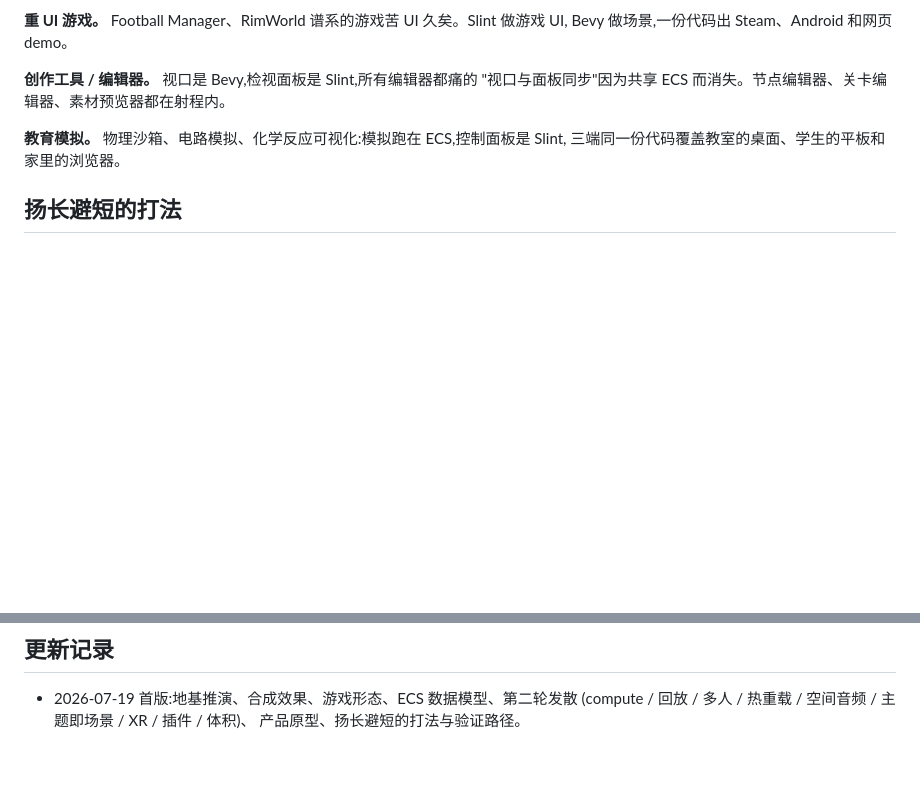
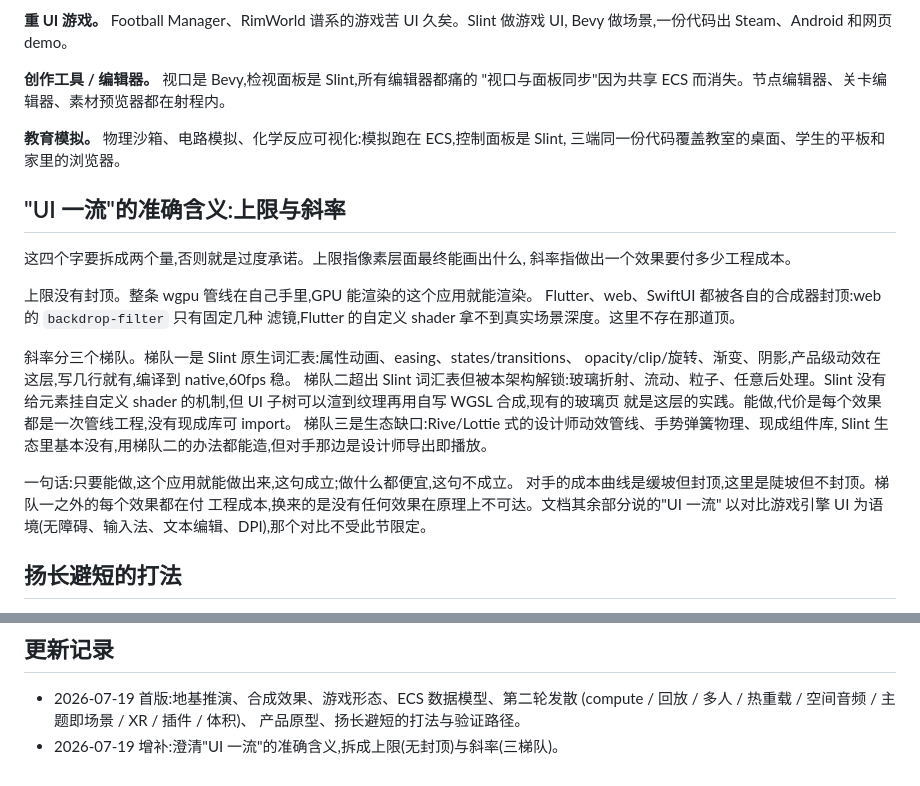
Before and after one commit to yebei199/osmosis, a Markdown page: docs/vision.md, 2 parts joined by grey strips. Drawn GitHub-style; blank space fills up the shorter version.

Commit message:
docs(vision): 拆解 UI 一流为上限与斜率两个量

```diff
--- a/docs/vision.md
+++ b/docs/vision.md
@@ -151,6 +151,28 @@ Bevy 做场景,一份代码出 Steam、Android 和网页 demo。
 **教育模拟。** 物理沙箱、电路模拟、化学反应可视化:模拟跑在 ECS,控制面板是 Slint,
 三端同一份代码覆盖教室的桌面、学生的平板和家里的浏览器。
 
+## "UI 一流"的准确含义:上限与斜率
+
+这四个字要拆成两个量,否则就是过度承诺。上限指像素层面最终能画出什么,
+斜率指做出一个效果要付多少工程成本。
+
+上限没有封顶。整条 wgpu 管线在自己手里,GPU 能渲染的这个应用就能渲染。
+Flutter、web、SwiftUI 都被各自的合成器封顶:web 的 `backdrop-filter` 只有固定几种
+滤镜,Flutter 的自定义 shader 拿不到真实场景深度。这里不存在那道顶。
+
+斜率分三个梯队。梯队一是 Slint 原生词汇表:属性动画、easing、states/transitions、
+opacity/clip/旋转、渐变、阴影,产品级动效在这层,写几行就有,编译到 native,60fps 稳。
+梯队二超出 Slint 词汇表但被本架构解锁:玻璃折射、流动、粒子、任意后处理。Slint 没有
+给元素挂自定义 shader 的机制,但 UI 子树可以渲到纹理再用自写 WGSL 合成,现有的玻璃页
+就是这层的实践。能做,代价是每个效果都是一次管线工程,没有现成库可 import。
+梯队三是生态缺口:Rive/Lottie 式的设计师动效管线、手势弹簧物理、现成组件库,
+Slint 生态里基本没有,用梯队二的办法都能造,但对手那边是设计师导出即播放。
+
+一句话:只要能做,这个应用就能做出来,这句成立;做什么都便宜,这句不成立。
+对手的成本曲线是缓坡但封顶,这里是陡坡但不封顶。梯队一之外的每个效果都在付
+工程成本,换来的是没有任何效果在原理上不可达。文档其余部分说的"UI 一流"
+以对比游戏引擎 UI 为语境(无障碍、输入法、文本编辑、DPI),那个对比不受此节限定。
+
 ## 扬长避短的打法
 
 主战场选在 UI 与 3D 深度融合的地带,那里以上每条优势都在叠加,而对手连入场资格
@@ -168,3 +190,4 @@ Bevy 做场景,一份代码出 Steam、Android 和网页 demo。
 - 2026-07-19 首版:地基推演、合成效果、游戏形态、ECS 数据模型、第二轮发散
   (compute / 回放 / 多人 / 热重载 / 空间音频 / 主题即场景 / XR / 插件 / 体积)、
   产品原型、扬长避短的打法与验证路径。
+- 2026-07-19 增补:澄清"UI 一流"的准确含义,拆成上限(无封顶)与斜率(三梯队)。
```
